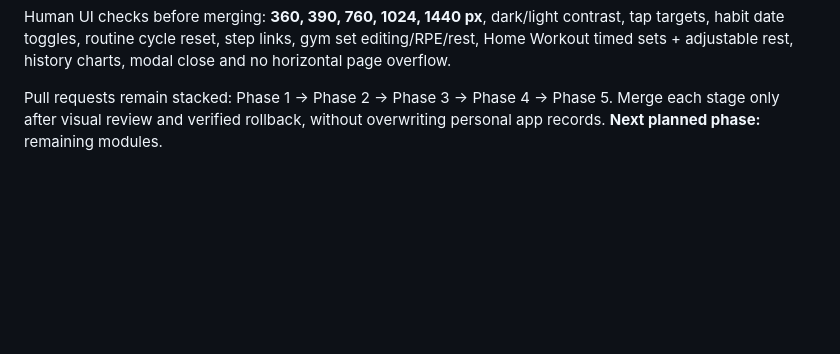
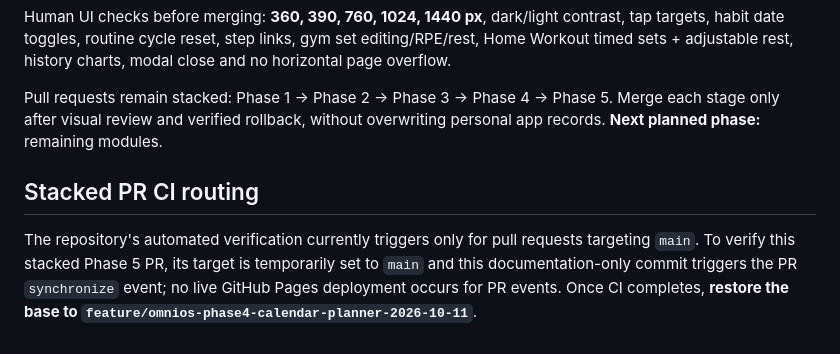
Before and after one commit to mohamedaminekilani-cyber/OmniOS, a Markdown page: design-system/PHASE5.md, the part around the change. Rendered like a GitHub page; blank space fills up the shorter version.

Commit message:
Document Phase 5 stacked PR verification and release isolation

```diff
--- a/design-system/PHASE5.md
+++ b/design-system/PHASE5.md
@@ -58,3 +58,7 @@ CI: regenerate `source-release.json`, run `npm test` and `npm run test:runtime`;
 Human UI checks before merging: **360, 390, 760, 1024, 1440 px**, dark/light contrast, tap targets, habit date toggles, routine cycle reset, step links, gym set editing/RPE/rest, Home Workout timed sets + adjustable rest, history charts, modal close and no horizontal page overflow.
 
 Pull requests remain stacked: Phase 1 → Phase 2 → Phase 3 → Phase 4 → Phase 5. Merge each stage only after visual review and verified rollback, without overwriting personal app records. **Next planned phase:** remaining modules.
+
+## Stacked PR CI routing
+
+The repository's automated verification currently triggers only for pull requests targeting `main`. To verify this stacked Phase 5 PR, its target is temporarily set to `main` and this documentation-only commit triggers the PR `synchronize` event; no live GitHub Pages deployment occurs for PR events. Once CI completes, **restore the base to `feature/omnios-phase4-calendar-planner-2026-10-11`**.
```
